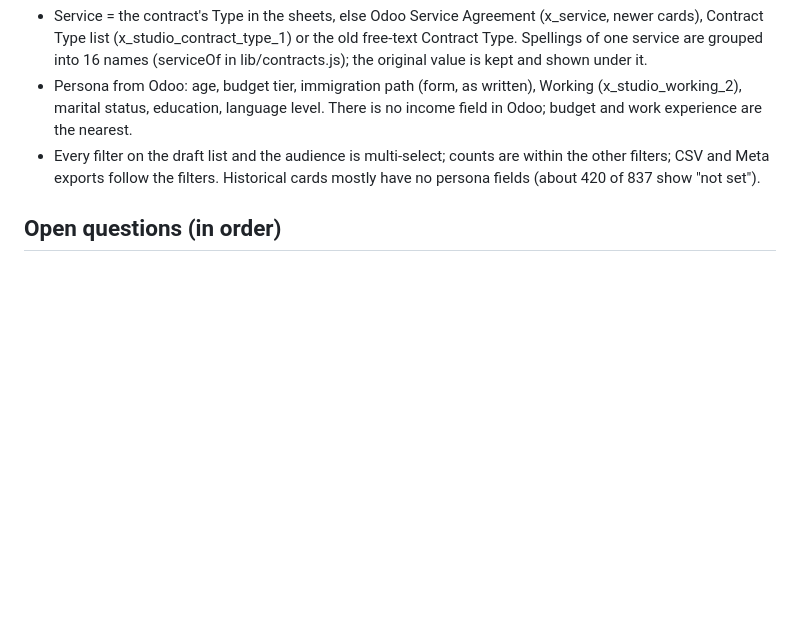
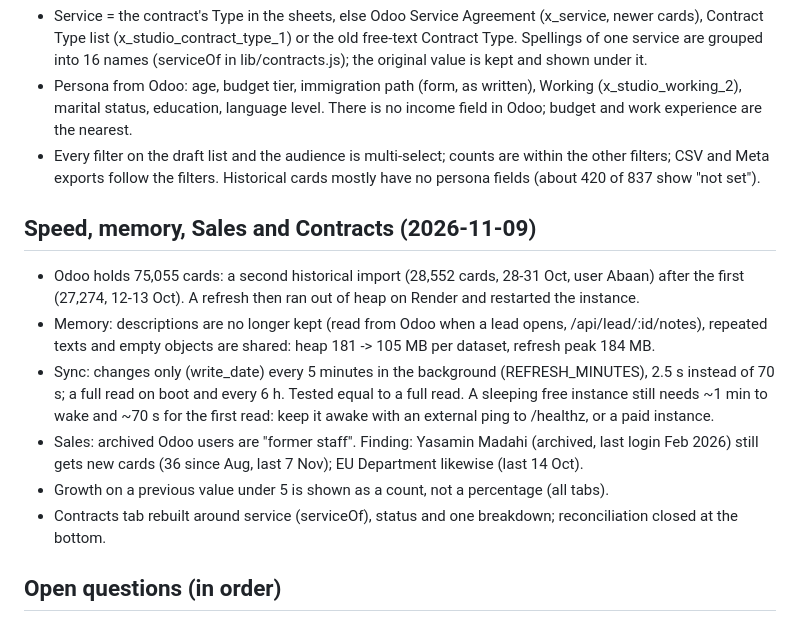
Before and after one commit to yusugimoto7/sugimoto-lead-journey, a Markdown page: STATUS.md, the part around the change. GitHub-like rendering; blank space fills up the shorter version.

Commit message:
STATUS: speed, memory, Sales and Contracts changes
Co-Authored-By: Claude Opus 5.5 <noreply@anthropic.com>
Claude-Session: https://claude.ai/code/session_015RbEesvwsETto61Qfu4RJt

```diff
--- a/STATUS.md
+++ b/STATUS.md
@@ -274,6 +274,19 @@ Working notes so a new session can pick up where the last one stopped.
 - Every filter on the draft list and the audience is multi-select; counts are within the other filters; CSV and Meta
   exports follow the filters. Historical cards mostly have no persona fields (about 420 of 837 show "not set").
 
+## Speed, memory, Sales and Contracts (2026-11-09)
+- Odoo holds 75,055 cards: a second historical import (28,552 cards, 28-31 Oct, user Abaan) after the first
+  (27,274, 12-13 Oct). A refresh then ran out of heap on Render and restarted the instance.
+- Memory: descriptions are no longer kept (read from Odoo when a lead opens, /api/lead/:id/notes), repeated texts and
+  empty objects are shared: heap 181 -> 105 MB per dataset, refresh peak 184 MB.
+- Sync: changes only (write_date) every 5 minutes in the background (REFRESH_MINUTES), 2.5 s instead of 70 s; a full
+  read on boot and every 6 h. Tested equal to a full read. A sleeping free instance still needs ~1 min to wake and
+  ~70 s for the first read: keep it awake with an external ping to /healthz, or a paid instance.
+- Sales: archived Odoo users are "former staff". Finding: Yasamin Madahi (archived, last login Feb 2026) still
+  gets new cards (36 since Aug, last 7 Nov); EU Department likewise (last 14 Oct).
+- Growth on a previous value under 5 is shown as a count, not a percentage (all tabs).
+- Contracts tab rebuilt around service (serviceOf), status and one breakdown; reconciliation closed at the bottom.
+
 ## Open questions (in order)
 1. ANSWERED: historical cards are empty in Odoo. Decide: build the Sheets reader (option A) or run
    `sheet_backfill.py` against historical cards so Odoo holds it (needs write access outside this dashboard).
```
